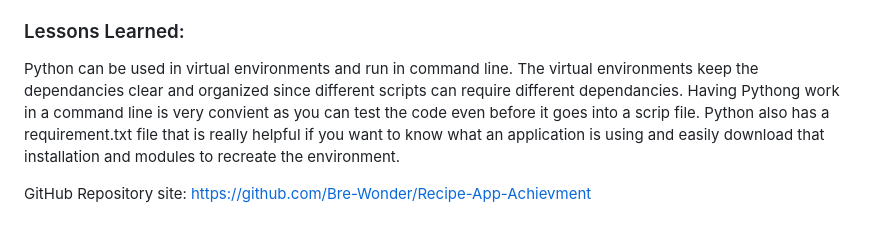
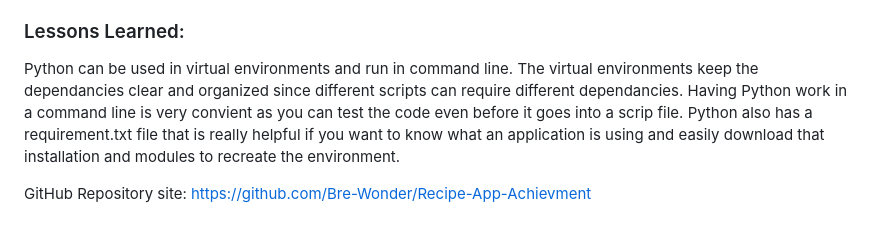
Before and after one commit to Bre-Wonder/Recipe-App-Achievment, a Markdown page: ReadME.md, the part around the change. Rendered like a GitHub page.

Commit message:
updated spelling

```diff
--- a/ReadME.md
+++ b/ReadME.md
@@ -33,7 +33,7 @@ The choice that seems most advantageous for this project would be dictionary dat
 
 
 ### Lessons Learned:
-Python can be used in virtual environments and run in command line. The virtual environments keep the dependancies clear and organized since different scripts can require different dependancies. Having Pythong work in a command line is very convient as you can test the code even before it goes into a scrip file. Python also has a requirement.txt file that is really helpful if you want to know what an application is using and easily download that installation and modules to recreate the environment.
+Python can be used in virtual environments and run in command line. The virtual environments keep the dependancies clear and organized since different scripts can require different dependancies. Having Python work in a command line is very convient as you can test the code even before it goes into a scrip file. Python also has a requirement.txt file that is really helpful if you want to know what an application is using and easily download that installation and modules to recreate the environment.
 
 
 GitHub Repository site: https://github.com/Bre-Wonder/Recipe-App-Achievment
```
